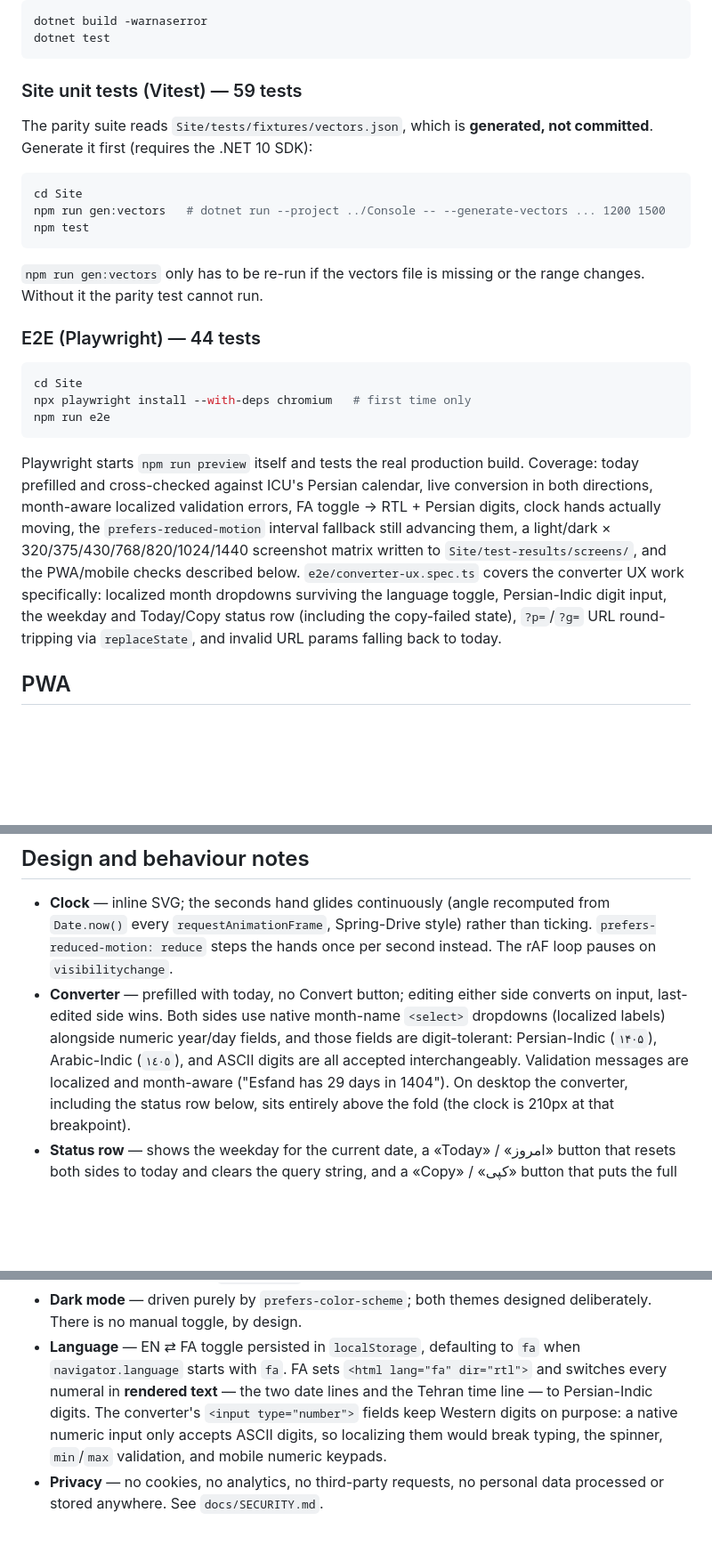
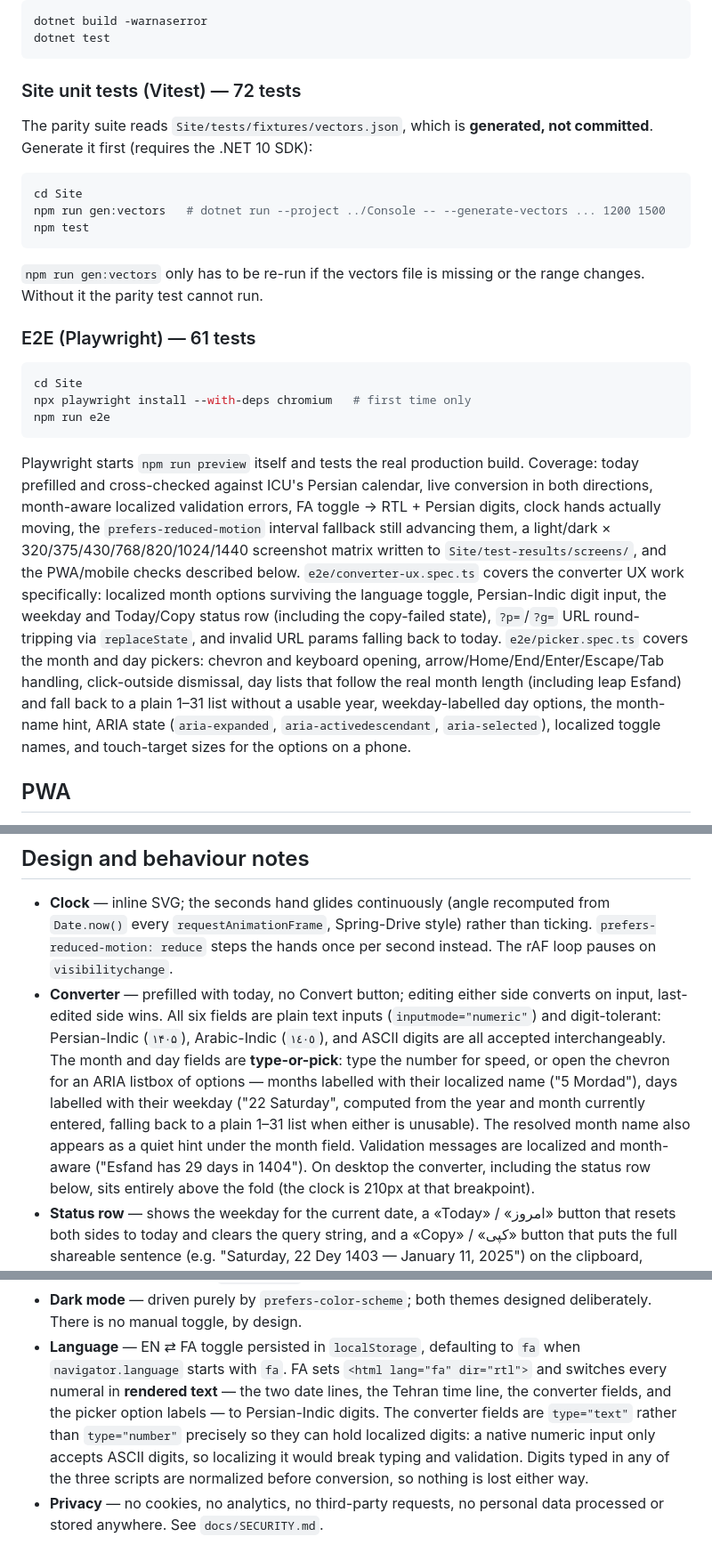
Before and after one commit to alipirouzi/persian-calendar, a Markdown page: README.md, 3 parts joined by grey strips. Shown at 89% size. GitHub-like rendering; blank space fills up the shorter version.

Commit message:
docs: picker fields, updated test counts and layout

````diff
--- a/README.md
+++ b/README.md
@@ -100,7 +102,7 @@ dotnet build -warnaserror
 dotnet test
 ```
 
-### Site unit tests (Vitest) — 59 tests
+### Site unit tests (Vitest) — 72 tests
 
 The parity suite reads `Site/tests/fixtures/vectors.json`, which is **generated, not
 committed**. Generate it first (requires the .NET 10 SDK):
@@ -114,7 +116,7 @@ npm test
 `npm run gen:vectors` only has to be re-run if the vectors file is missing or the range
 changes. Without it the parity test cannot run.
 
-### E2E (Playwright) — 44 tests
+### E2E (Playwright) — 61 tests
 
 ```bash
 cd Site
@@ -129,9 +131,15 @@ clock hands actually moving, the `prefers-reduced-motion` interval fallback
 still advancing them, a light/dark × 320/375/430/768/820/1024/1440 screenshot matrix
 written to `Site/test-results/screens/`, and the PWA/mobile checks described below.
 `e2e/converter-ux.spec.ts` covers the converter UX work specifically: localized month
-dropdowns surviving the language toggle, Persian-Indic digit input, the weekday and
+options surviving the language toggle, Persian-Indic digit input, the weekday and
 Today/Copy status row (including the copy-failed state), `?p=`/`?g=` URL round-tripping
 via `replaceState`, and invalid URL params falling back to today.
+`e2e/picker.spec.ts` covers the month and day pickers: chevron and keyboard opening,
+arrow/Home/End/Enter/Escape/Tab handling, click-outside dismissal, day lists that follow
+the real month length (including leap Esfand) and fall back to a plain 1–31 list without a
+usable year, weekday-labelled day options, the month-name hint, ARIA state
+(`aria-expanded`, `aria-activedescendant`, `aria-selected`), localized toggle names, and
+touch-target sizes for the options on a phone.
 
 ## PWA
 
@@ -191,10 +199,14 @@ Inter and Cormorant Garamond and Vazirmatn, all under the SIL Open Font License.
   `prefers-reduced-motion: reduce` steps the hands once per second instead. The rAF loop
   pauses on `visibilitychange`.
 - **Converter** — prefilled with today, no Convert button; editing either side converts on
-  input, last-edited side wins. Both sides use native month-name `<select>` dropdowns
-  (localized labels) alongside numeric year/day fields, and those fields are digit-tolerant:
-  Persian-Indic (`۱۴۰۵`), Arabic-Indic (`١٤٠٥`), and ASCII digits are all accepted
-  interchangeably. Validation messages are localized and month-aware ("Esfand has 29 days
+  input, last-edited side wins. All six fields are plain text inputs (`inputmode="numeric"`)
+  and digit-tolerant: Persian-Indic (`۱۴۰۵`), Arabic-Indic (`١٤٠٥`), and ASCII digits are all
+  accepted interchangeably. The month and day fields are **type-or-pick**: type the number
+  for speed, or open the chevron for an ARIA listbox of options — months labelled with their
+  localized name ("5 Mordad"), days labelled with their weekday ("22 Saturday", computed from
+  the year and month currently entered, falling back to a plain 1–31 list when either is
+  unusable). The resolved month name also appears as a quiet hint under the month field.
+  Validation messages are localized and month-aware ("Esfand has 29 days
   in 1404"). On desktop the converter, including the status row below, sits entirely above
   the fold (the clock is 210px at that breakpoint).
 - **Status row** — shows the weekday for the current date, a «Today» / «امروز» button that
@@ -212,10 +224,12 @@ Inter and Cormorant Garamond and Vazirmatn, all under the SIL Open Font License.
   deliberately. There is no manual toggle, by design.
 - **Language** — EN ⇄ FA toggle persisted in `localStorage`, defaulting to `fa` when
   `navigator.language` starts with `fa`. FA sets `<html lang="fa" dir="rtl">` and switches
-  every numeral in **rendered text** — the two date lines and the Tehran time line — to
-  Persian-Indic digits. The converter's `<input type="number">` fields keep Western digits
-  on purpose: a native numeric input only accepts ASCII digits, so localizing them would
-  break typing, the spinner, `min`/`max` validation, and mobile numeric keypads.
+  every numeral in **rendered text** — the two date lines, the Tehran time line, the
+  converter fields, and the picker option labels — to Persian-Indic digits. The converter
+  fields are `type="text"` rather than `type="number"` precisely so they can hold localized
+  digits: a native numeric input only accepts ASCII digits, so localizing it would break
+  typing and validation. Digits typed in any of the three scripts are normalized before
+  conversion, so nothing is lost either way.
 - **Privacy** — no cookies, no analytics, no third-party requests, no personal data
   processed or stored anywhere. See `docs/SECURITY.md`.
 
````
Also changed, not shown: other parts of README.md (+13 -7 lines).
